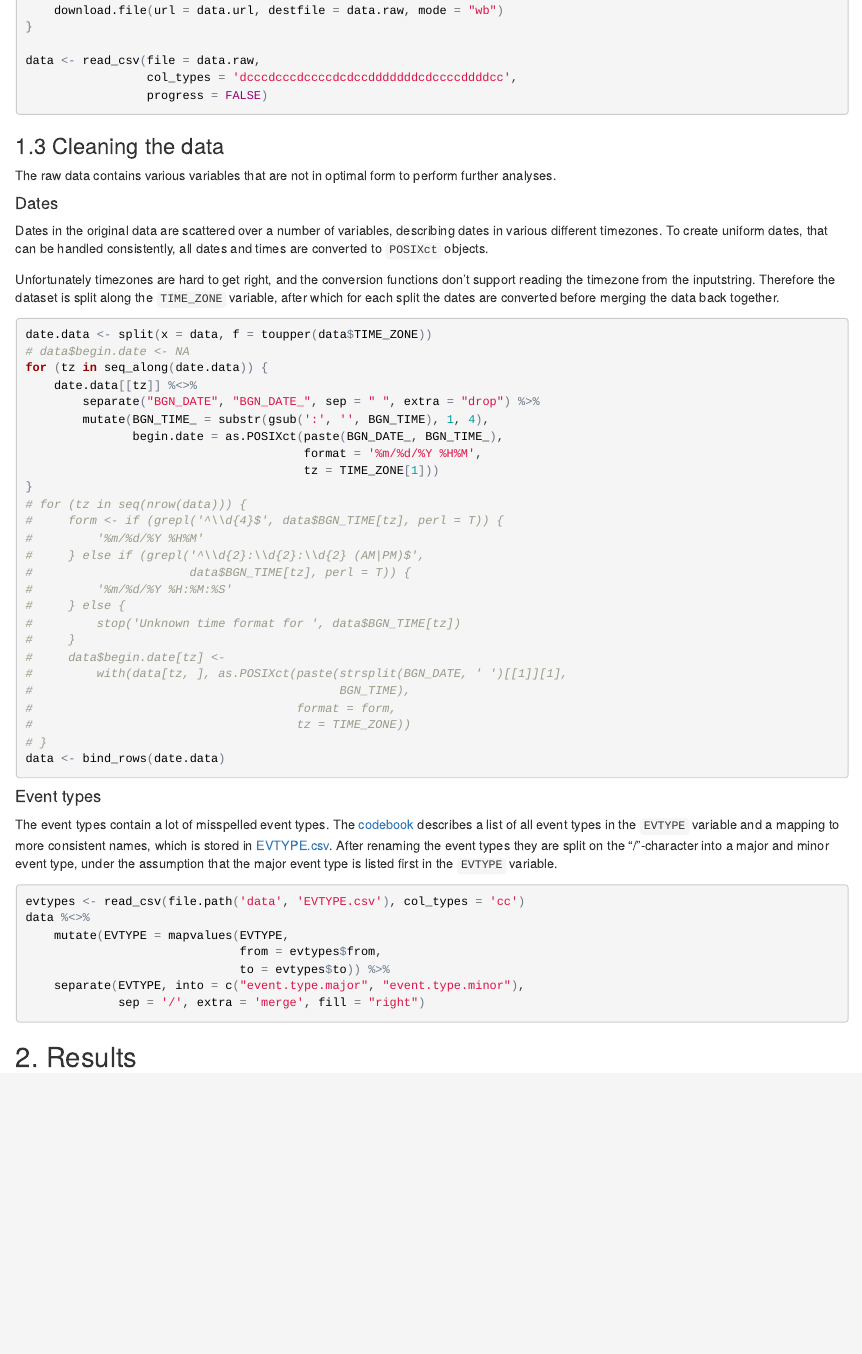
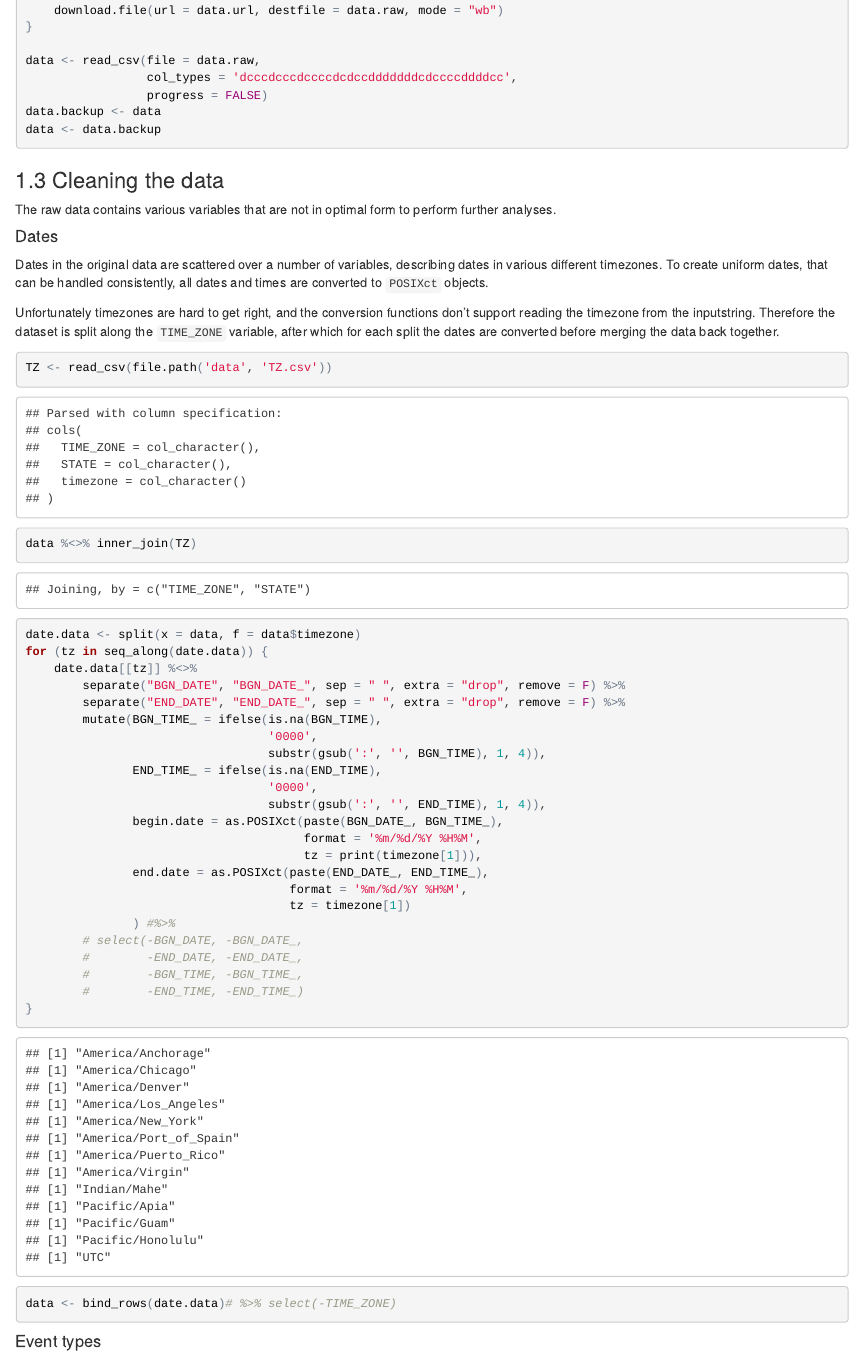
Before and after one commit to Hugovdberg/StormData, an R Markdown document (reports/StormData.Rmd): the page in a window 1100 px wide, from 1060 px down. The pictures show the output file reports/StormData.html that the author committed with the source, opened offline.

Commit message:
Fixed datetime conversion using new timezones

````diff
--- a/reports/StormData.Rmd
+++ b/reports/StormData.Rmd
@@ -67,6 +67,8 @@ if (!file.exists(data.raw)) {
 data <- read_csv(file = data.raw,
                  col_types = 'dcccdcccdccccdcdccdddddddcdccccddddcc',
                  progress = FALSE)
+data.backup <- data
+data <- data.backup
 ```
 
 ### 1.3 Cleaning the data
@@ -87,32 +89,32 @@ Therefore the dataset is split along the `TIME_ZONE` variable, after which for
 each split the dates are converted before merging the data back together.
 
 ```{r date_convert}
-date.data <- split(x = data, f = toupper(data$TIME_ZONE))
-# data$begin.date <- NA
+TZ <- read_csv(file.path('data', 'TZ.csv'))
+data %<>% inner_join(TZ)
+date.data <- split(x = data, f = data$timezone)
 for (tz in seq_along(date.data)) {
     date.data[[tz]] %<>%
-        separate("BGN_DATE", "BGN_DATE_", sep = " ", extra = "drop") %>%
-        mutate(BGN_TIME_ = substr(gsub(':', '', BGN_TIME), 1, 4),
+        separate("BGN_DATE", "BGN_DATE_", sep = " ", extra = "drop", remove = F) %>%
+        separate("END_DATE", "END_DATE_", sep = " ", extra = "drop", remove = F) %>%
+        mutate(BGN_TIME_ = ifelse(is.na(BGN_TIME),
+                                  '0000',
+                                  substr(gsub(':', '', BGN_TIME), 1, 4)),
+               END_TIME_ = ifelse(is.na(END_TIME),
+                                  '0000',
+                                  substr(gsub(':', '', END_TIME), 1, 4)),
                begin.date = as.POSIXct(paste(BGN_DATE_, BGN_TIME_),
                                        format = '%m/%d/%Y %H%M',
-                                       tz = TIME_ZONE[1]))
+                                       tz = print(timezone[1])),
+               end.date = as.POSIXct(paste(END_DATE_, END_TIME_),
+                                     format = '%m/%d/%Y %H%M',
+                                     tz = timezone[1])
+               ) #%>%
+        # select(-BGN_DATE, -BGN_DATE_,
+        #        -END_DATE, -END_DATE_,
+        #        -BGN_TIME, -BGN_TIME_,
+        #        -END_TIME, -END_TIME_)
 }
-# for (tz in seq(nrow(data))) {
-#     form <- if (grepl('^\\d{4}$', data$BGN_TIME[tz], perl = T)) {
-#         '%m/%d/%Y %H%M'
-#     } else if (grepl('^\\d{2}:\\d{2}:\\d{2} (AM|PM)$',
-#                      data$BGN_TIME[tz], perl = T)) {
-#         '%m/%d/%Y %H:%M:%S'
-#     } else {
-#         stop('Unknown time format for ', data$BGN_TIME[tz])
-#     }
-#     data$begin.date[tz] <-
-#         with(data[tz, ], as.POSIXct(paste(strsplit(BGN_DATE, ' ')[[1]][1],
-#                                           BGN_TIME),
-#                                     format = form,
-#                                     tz = TIME_ZONE))
-# }
-data <- bind_rows(date.data)
+data <- bind_rows(date.data)# %>% select(-TIME_ZONE)
 ```
 
 #### Event types
@@ -132,4 +134,3 @@ data %<>%
                               from = evtypes$from,
                               to = evtypes$to)) %>%
     separate(EVTYPE, into = c("event.type.major", "event.type.minor"),
-             sep = '/', extra = 'merge', fill = "right")
````
Also changed, not shown: reports/StormData.html, reports/StormData.Rmd (38 more changed lines).
